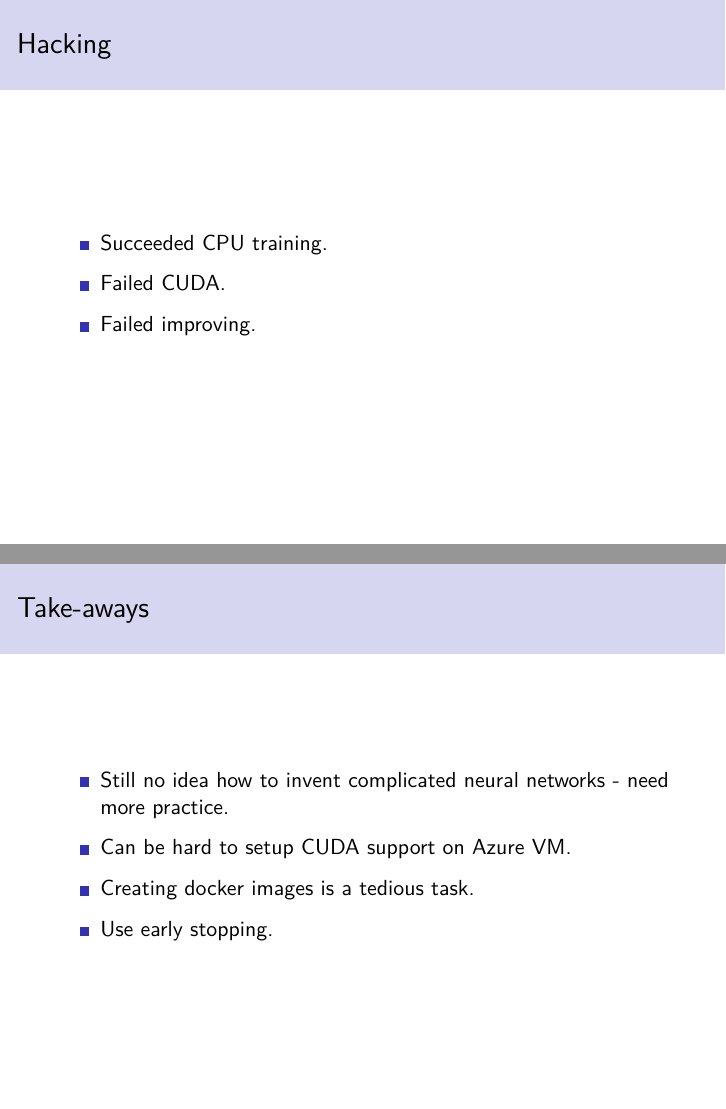
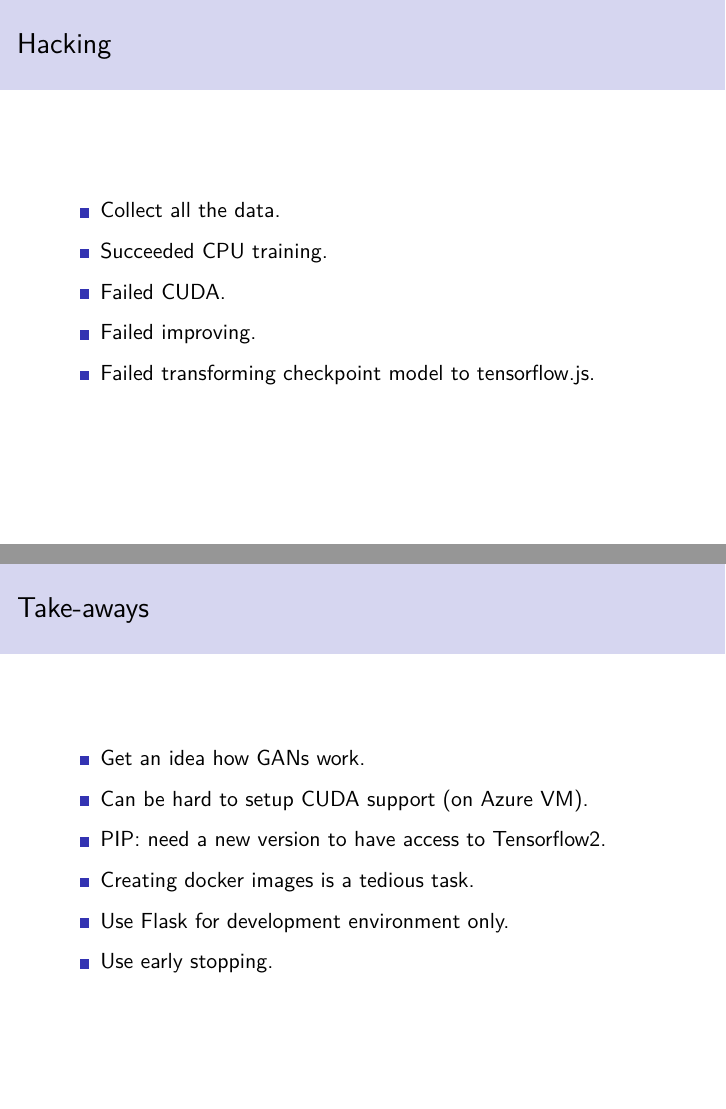
Before and after one commit to Bernhard-Steindl/AppliedDeeplearning, an R Markdown document (3_deliver/presentation/presentation.Rmd): pages 3 and 5 of 6, joined at a grey line. Rendered offline with R 4.5, knitr and Pandoc, then LaTeX, with nearby package versions.

Commit message:
update readme, presentation

````diff
--- a/3_deliver/presentation/presentation.Rmd
+++ b/3_deliver/presentation/presentation.Rmd
@@ -17,12 +17,14 @@ knitr::opts_chunk$set(echo = FALSE)
 
 Improve existing super resolution generative adversarial network.
 
-```{r, echo = FALSE, out.width="30%"}
+```{r, echo = FALSE, out.width="40%"}
 myimages<-c('grumpy1.png', 'grumpy2.png', 'grumpy3.png')
 knitr::include_graphics(myimages)
 ```
 
 ## Hacking
+
+- Collect all the data.
 
 - Succeeded CPU training.
 
@@ -30,3 +32,4 @@ knitr::include_graphics(myimages)
 
 - Failed improving.
 
+- Failed transforming checkpoint model to tensorflow.js.
@@ -39,10 +45,14 @@ knitr::include_graphics(myimages)
 ## Take-aways
 
-- Still no idea how to invent complicated neural networks - need more practice.
+- Get an idea how GANs work.
 
-- Can be hard to setup CUDA support on Azure VM.
+- Can be hard to setup CUDA support (on Azure VM).
+
+- PIP: need a new version to have access to Tensorflow2.
 
 - Creating docker images is a tedious task.
+
+- Use Flask for development environment only.
 
 - Use early stopping.
 
````
Also changed, not shown: 2_hacking/README.md, 3_deliver/presentation/presentation.Rmd (7 more changed lines), 1 other file.
